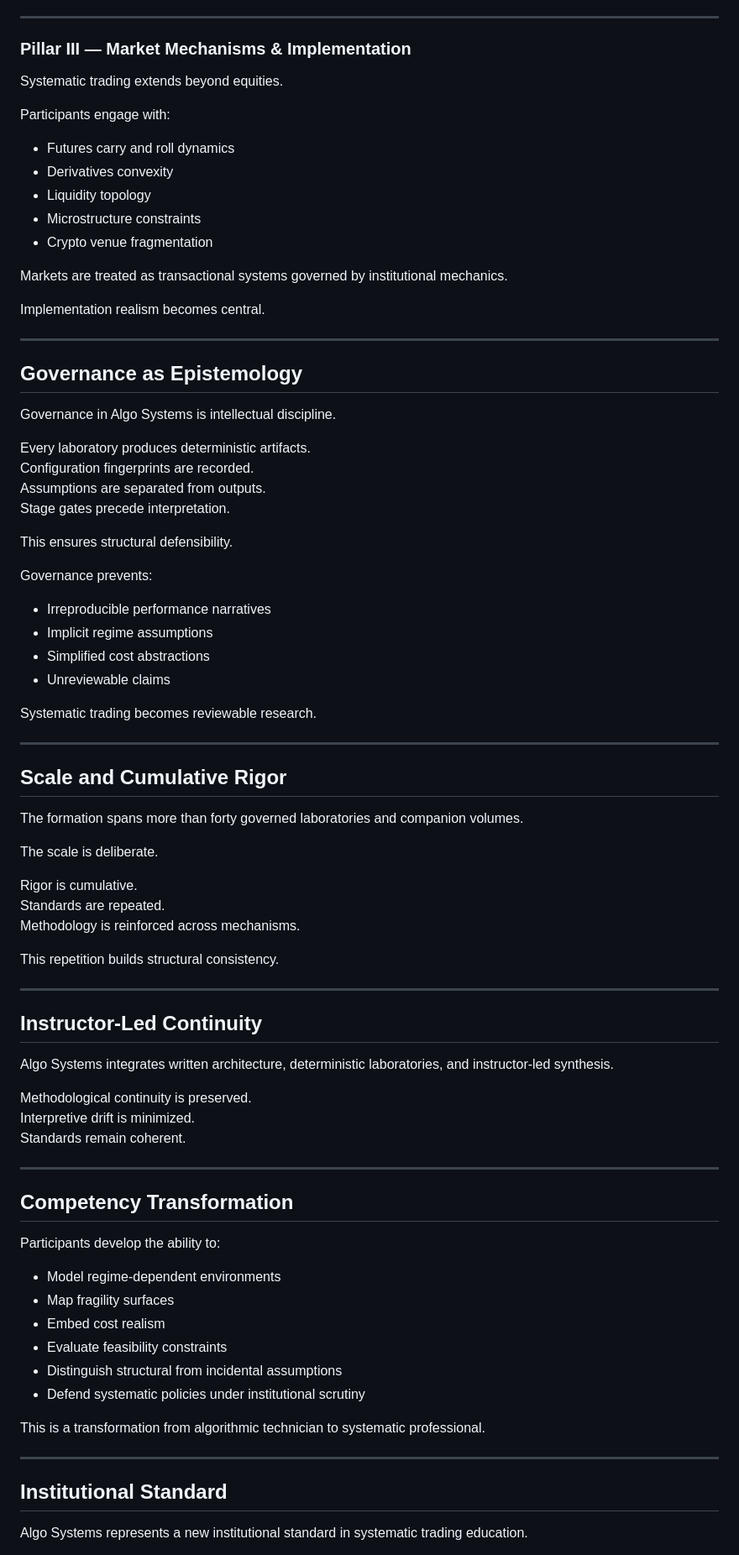
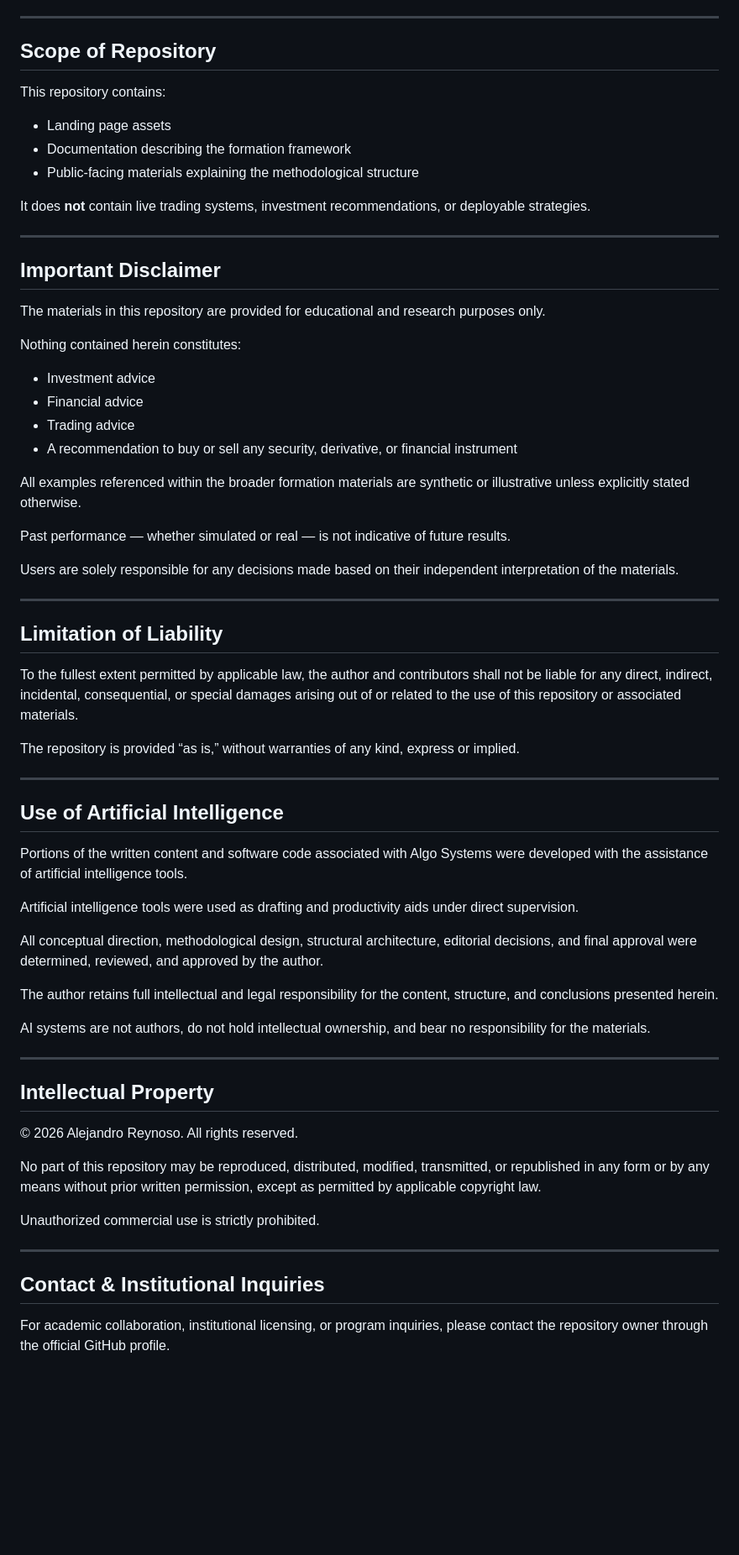
Before and after one commit to alexdibol/algo_systems, a Markdown page: README.md, the part around one of its changes. Shown at 84% size. Drawn GitHub-style; blank space fills up the shorter version.

```diff
--- a/README.md
+++ b/README.md
@@ -77,86 +62,70 @@ This replaces uncontrolled optimization with disciplined causal probing.
 
 ---
 
-### Pillar III — Market Mechanisms & Implementation
+## Scope of Repository
 
-Systematic trading extends beyond equities.
+This repository contains:
 
-Participants engage with:
+- Landing page assets
+- Documentation describing the formation framework
+- Public-facing materials explaining the methodological structure
 
-- Futures carry and roll dynamics
-- Derivatives convexity
-- Liquidity topology
-- Microstructure constraints
-- Crypto venue fragmentation
-
-Markets are treated as transactional systems governed by institutional mechanics.
-
-Implementation realism becomes central.
+It does **not** contain live trading systems, investment recommendations, or deployable strategies.
 
 ---
 
-## Governance as Epistemology
+## Important Disclaimer
 
-Governance in Algo Systems is intellectual discipline.
+The materials in this repository are provided for educational and research purposes only.
 
-Every laboratory produces deterministic artifacts.
-Configuration fingerprints are recorded.
-Assumptions are separated from outputs.
-Stage gates precede interpretation.
+Nothing contained herein constitutes:
 
-This ensures structural defensibility.
+- Investment advice
+- Financial advice
+- Trading advice
+- A recommendation to buy or sell any security, derivative, or financial instrument
 
-Governance prevents:
+All examples referenced within the broader formation materials are synthetic or illustrative unless explicitly stated otherwise.
 
-- Irreproducible performance narratives
-- Implicit regime assumptions
-- Simplified cost abstractions
-- Unreviewable claims
+Past performance — whether simulated or real — is not indicative of future results.
 
-Systematic trading becomes reviewable research.
+Users are solely responsible for any decisions made based on their independent interpretation of the materials.
 
 ---
 
-## Scale and Cumulative Rigor
+## Limitation of Liability
 
-The formation spans more than forty governed laboratories and companion volumes.
+To the fullest extent permitted by applicable law, the author and contributors shall not be liable for any direct, indirect, incidental, consequential, or special damages arising out of or related to the use of this repository or associated materials.
 
-The scale is deliberate.
-
-Rigor is cumulative.
-Standards are repeated.
-Methodology is reinforced across mechanisms.
-
-This repetition builds structural consistency.
+The repository is provided “as is,” without warranties of any kind, express or implied.
 
 ---
 
-## Instructor-Led Continuity
+## Use of Artificial Intelligence
 
-Algo Systems integrates written architecture, deterministic laboratories, and instructor-led synthesis.
+Portions of the written content and software code associated with Algo Systems were developed with the assistance of artificial intelligence tools.
 
-Methodological continuity is preserved.
-Interpretive drift is minimized.
-Standards remain coherent.
+Artificial intelligence tools were used as drafting and productivity aids under direct supervision.
+
+All conceptual direction, methodological design, structural architecture, editorial decisions, and final approval were determined, reviewed, and approved by the author.
+
+The author retains full intellectual and legal responsibility for the content, structure, and conclusions presented herein.
+
+AI systems are not authors, do not hold intellectual ownership, and bear no responsibility for the materials.
 
 ---
 
-## Competency Transformation
+## Intellectual Property
 
-Participants develop the ability to:
+© 2026 Alejandro Reynoso. All rights reserved.
 
-- Model regime-dependent environments
-- Map fragility surfaces
-- Embed cost realism
-- Evaluate feasibility constraints
-- Distinguish structural from incidental assumptions
-- Defend systematic policies under institutional scrutiny
+No part of this repository may be reproduced, distributed, modified, transmitted, or republished in any form or by any means without prior written permission, except as permitted by applicable copyright law.
 
-This is a transformation from algorithmic technician to systematic professional.
+Unauthorized commercial use is strictly prohibited.
 
 ---
 
-## Institutional Standard
+## Contact & Institutional Inquiries
 
-Algo Systems represents a new institutional standard in systematic trading education.
+For academic collaboration, institutional licensing, or program inquiries, please contact the repository owner through the official GitHub profile.
 
```
Also changed, not shown: other parts of README.md (+41 -64 lines).
